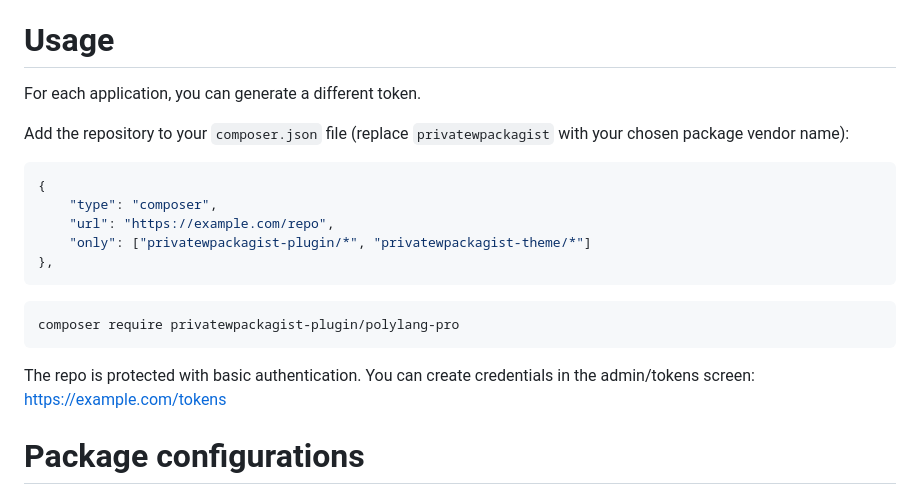
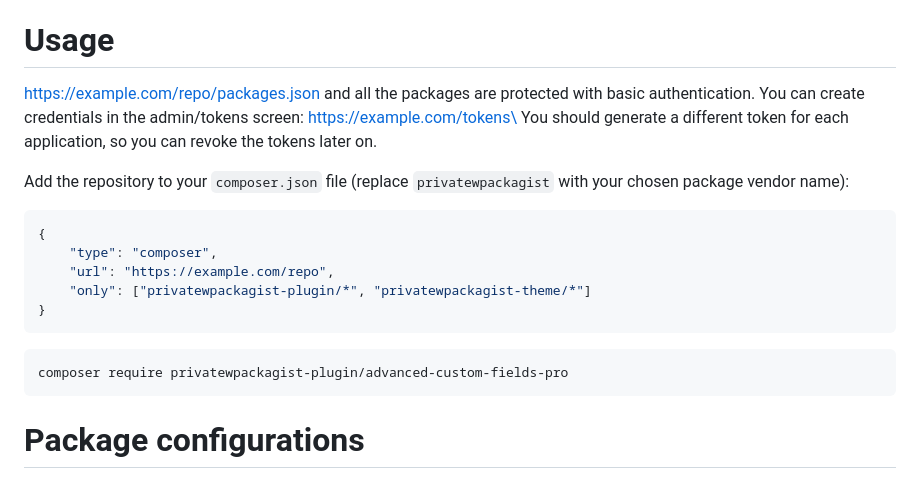
Before and after one commit to tombroucke/privatewpackagist, a Markdown page: README.md, the part around the change. Drawn GitHub-style.

Commit message:
📚 docs: Updated usage

````diff
--- a/README.md
+++ b/README.md
@@ -102,7 +102,8 @@ php artisan app:update-packages
 
 # Usage
 
-For each application, you can generate a different token.
+https://example.com/repo/packages.json and all the packages are protected with basic authentication. You can create credentials in the admin/tokens screen: https://example.com/tokens\
+You should generate a different token for each application, so you can revoke the tokens later on.
 
 Add the repository to your `composer.json` file (replace `privatewpackagist` with your chosen package vendor name):
 
@@ -111,14 +112,12 @@ Add the repository to your `composer.json` file (replace `privatewpackagist` wit
     "type": "composer",
     "url": "https://example.com/repo",
     "only": ["privatewpackagist-plugin/*", "privatewpackagist-theme/*"]
-},
+}
 ```
 
 ```
-composer require privatewpackagist-plugin/polylang-pro
+composer require privatewpackagist-plugin/advanced-custom-fields-pro
 ```
-
-The repo is protected with basic authentication. You can create credentials in the admin/tokens screen: https://example.com/tokens
 
 # Package configurations
 
````
